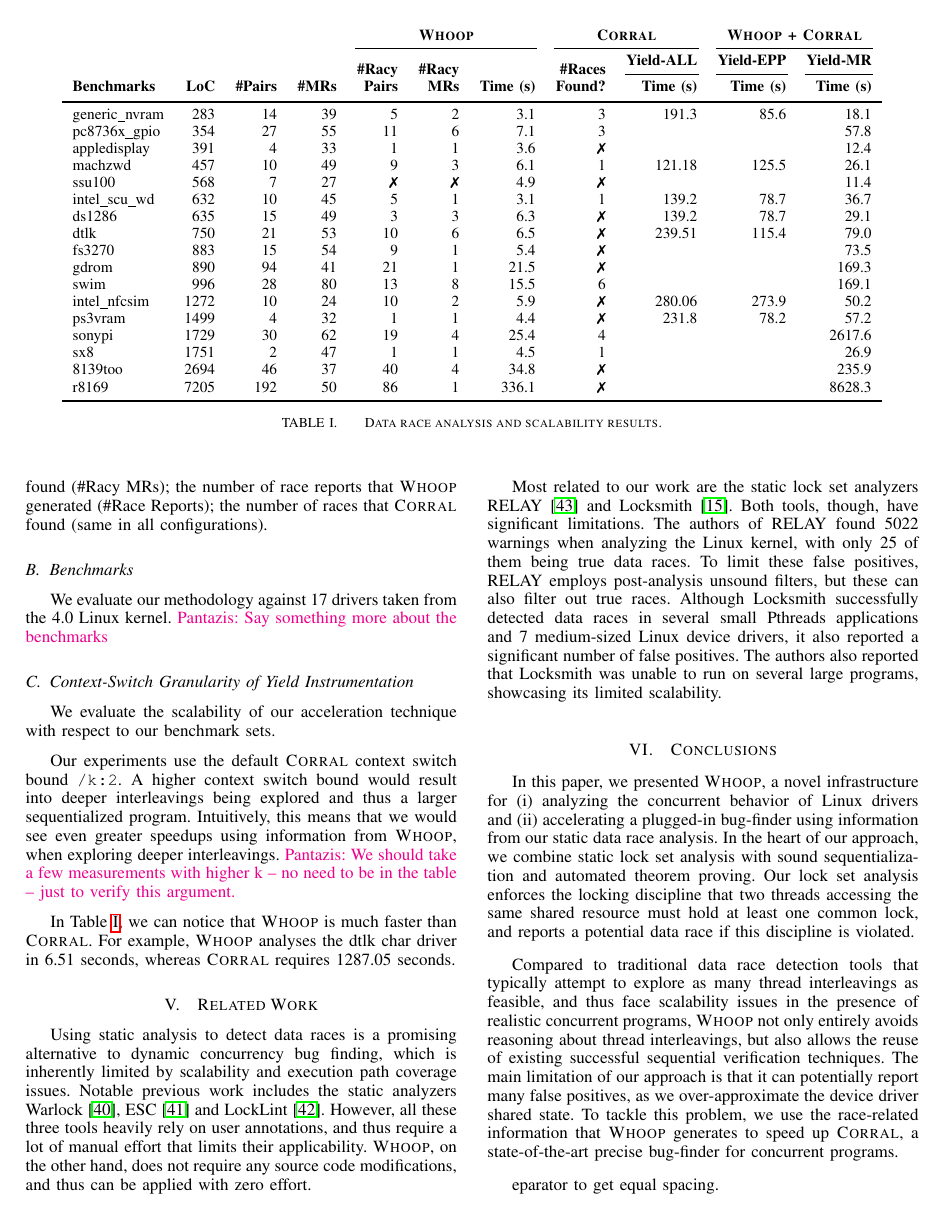
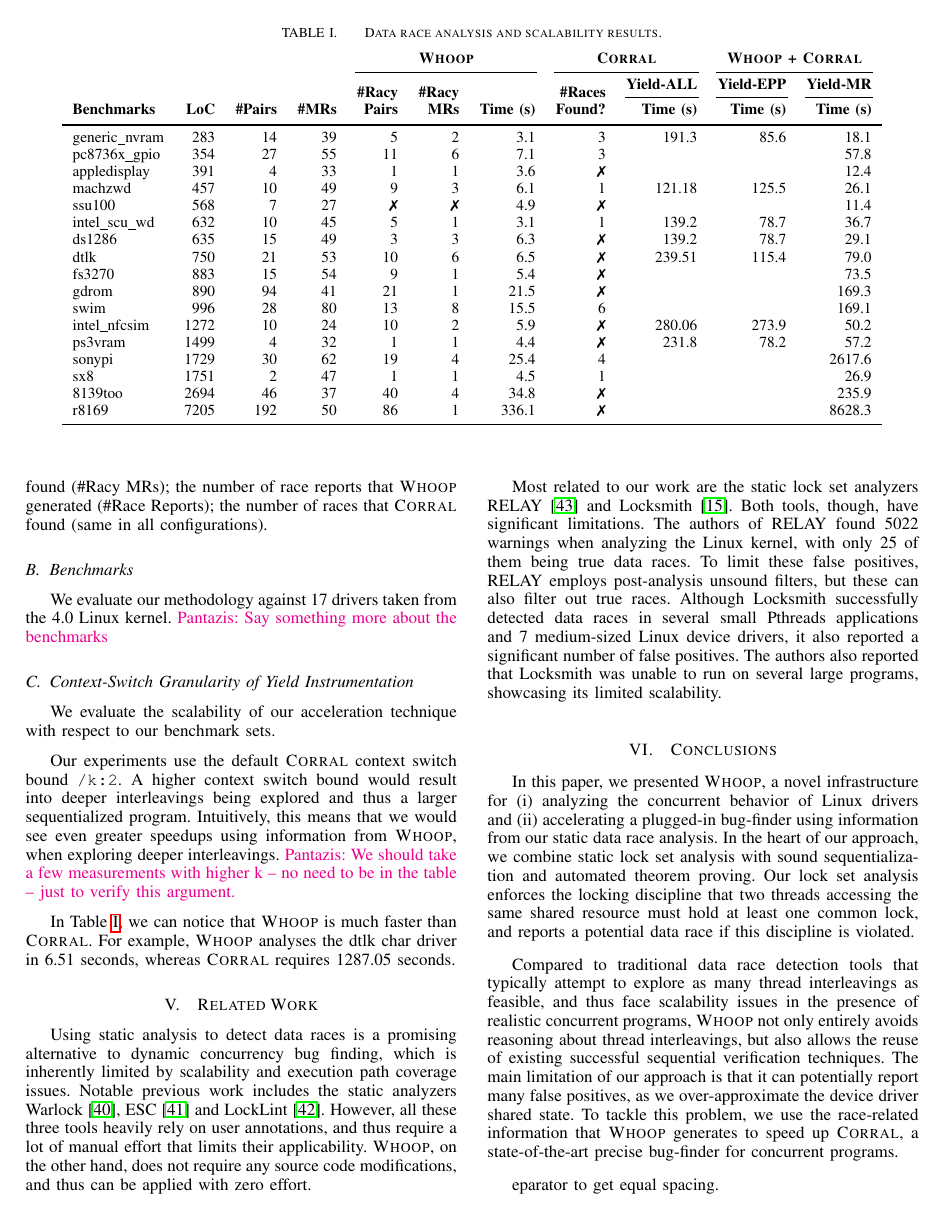
Before and after one commit to pdeligia/WhoopPaper, a LaTeX paper (paper.tex, which reads evaluation.tex): page 9 of 11. Compiled offline with pdfLaTeX.

Commit message:
fixed caption in table 1

```diff
--- a/evaluation.tex
+++ b/evaluation.tex
@@ -2,12 +2,12 @@
 \begin{table*}[t]
 \small
 \centering
+\caption{Data race analysis and scalability results.}
+\label{tab:races}
 \begin{tabular}{l rrr rrr rr r r}
 \centering
 \input{experiments/tables/granularity.tex}
 \end{tabular}
-\caption{Data race analysis and scalability results.}
-\label{tab:races}
 \end{table*}
 
 \subsection{Experimental Setup}
```
